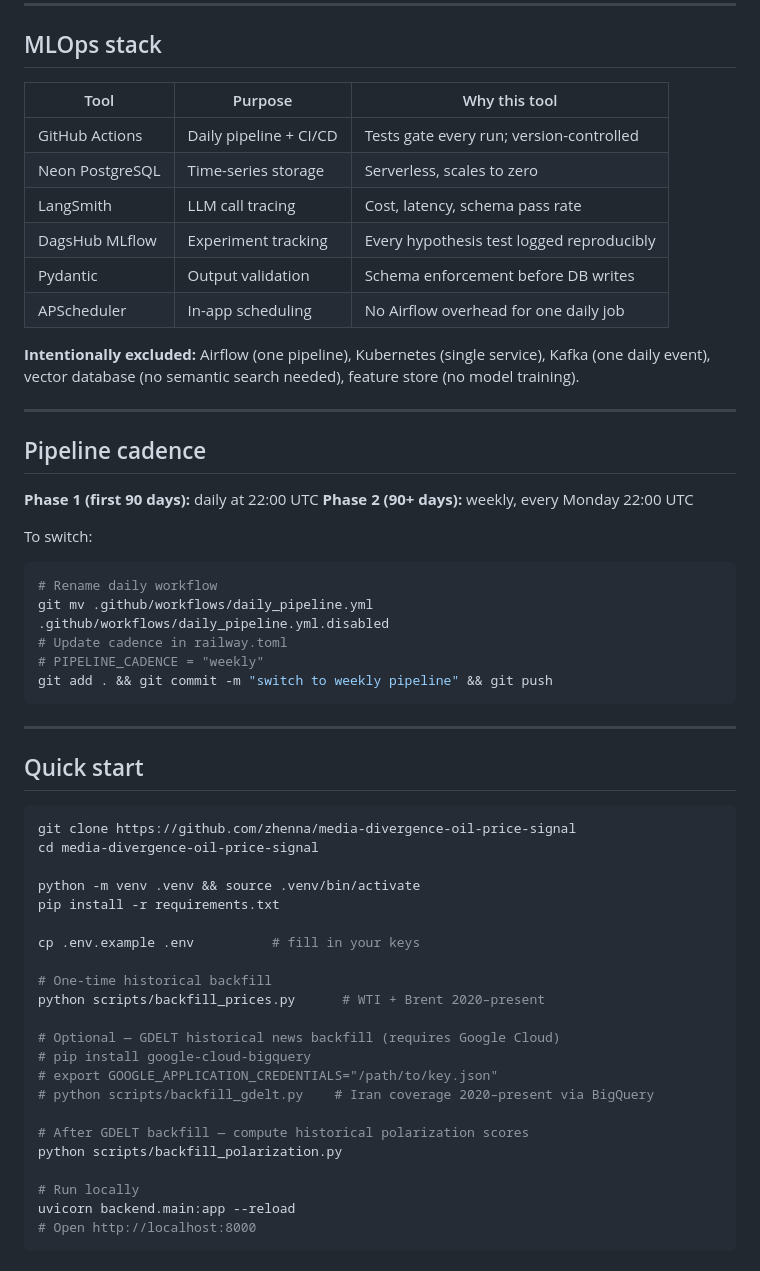
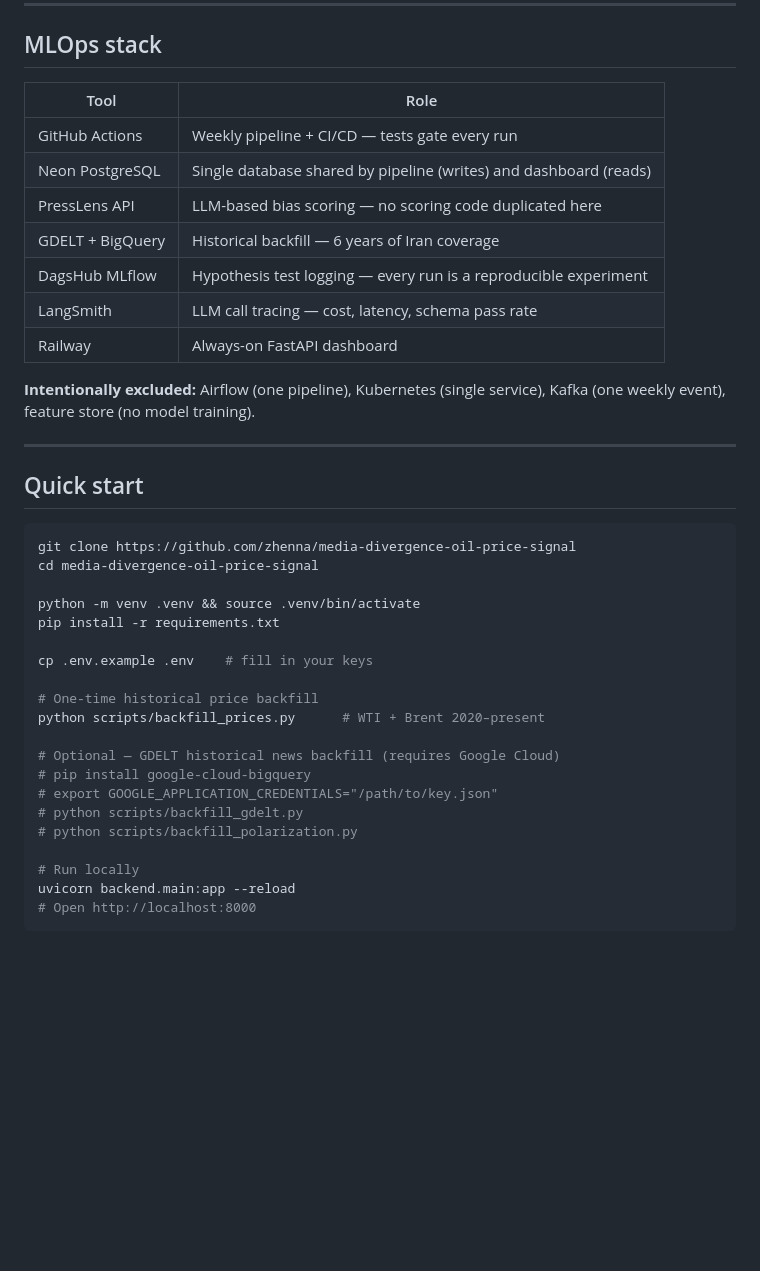
Before and after one commit to Zhenna/media-divergence-oil-price-signal, a Markdown page: README.md, the part around one of its changes. GitHub-like rendering; blank space fills up the shorter version.

````diff
--- a/README.md
+++ b/README.md
@@ -88,34 +54,17 @@ LangSmith
 
 ## MLOps stack
 
-| Tool | Purpose | Why this tool |
-|---|---|---|
-| GitHub Actions | Daily pipeline + CI/CD | Tests gate every run; version-controlled |
-| Neon PostgreSQL | Time-series storage | Serverless, scales to zero |
-| LangSmith | LLM call tracing | Cost, latency, schema pass rate |
-| DagsHub MLflow | Experiment tracking | Every hypothesis test logged reproducibly |
-| Pydantic | Output validation | Schema enforcement before DB writes |
-| APScheduler | In-app scheduling | No Airflow overhead for one daily job |
+| Tool | Role |
+|---|---|
+| GitHub Actions | Weekly pipeline + CI/CD — tests gate every run |
+| Neon PostgreSQL | Single database shared by pipeline (writes) and dashboard (reads) |
+| PressLens API | LLM-based bias scoring — no scoring code duplicated here |
+| GDELT + BigQuery | Historical backfill — 6 years of Iran coverage |
+| DagsHub MLflow | Hypothesis test logging — every run is a reproducible experiment |
+| LangSmith | LLM call tracing — cost, latency, schema pass rate |
+| Railway | Always-on FastAPI dashboard |
 
-**Intentionally excluded:** Airflow (one pipeline), Kubernetes (single service),
-Kafka (one daily event), vector database (no semantic search needed),
-feature store (no model training).
-
----
-
-## Pipeline cadence
-
-**Phase 1 (first 90 days):** daily at 22:00 UTC
-**Phase 2 (90+ days):** weekly, every Monday 22:00 UTC
-
-To switch:
-```bash
-# Rename daily workflow
-git mv .github/workflows/daily_pipeline.yml .github/workflows/daily_pipeline.yml.disabled
-# Update cadence in railway.toml
-# PIPELINE_CADENCE = "weekly"
-git add . && git commit -m "switch to weekly pipeline" && git push
-```
+**Intentionally excluded:** Airflow (one pipeline), Kubernetes (single service), Kafka (one weekly event), feature store (no model training).
 
 ---
 
@@ -128,18 +77,16 @@ cd media-divergence-oil-price-signal
 python -m venv .venv && source .venv/bin/activate
 pip install -r requirements.txt
 
-cp .env.example .env          # fill in your keys
+cp .env.example .env    # fill in your keys
 
-# One-time historical backfill
+# One-time historical price backfill
 python scripts/backfill_prices.py      # WTI + Brent 2020–present
 
 # Optional — GDELT historical news backfill (requires Google Cloud)
 # pip install google-cloud-bigquery
 # export GOOGLE_APPLICATION_CREDENTIALS="/path/to/key.json"
-# python scripts/backfill_gdelt.py    # Iran coverage 2020–present via BigQuery
-
-# After GDELT backfill — compute historical polarization scores
-python scripts/backfill_polarization.py
+# python scripts/backfill_gdelt.py
+# python scripts/backfill_polarization.py
 
 # Run locally
 uvicorn backend.main:app --reload
````
Also changed, not shown: other parts of README.md (+36 -79 lines).
